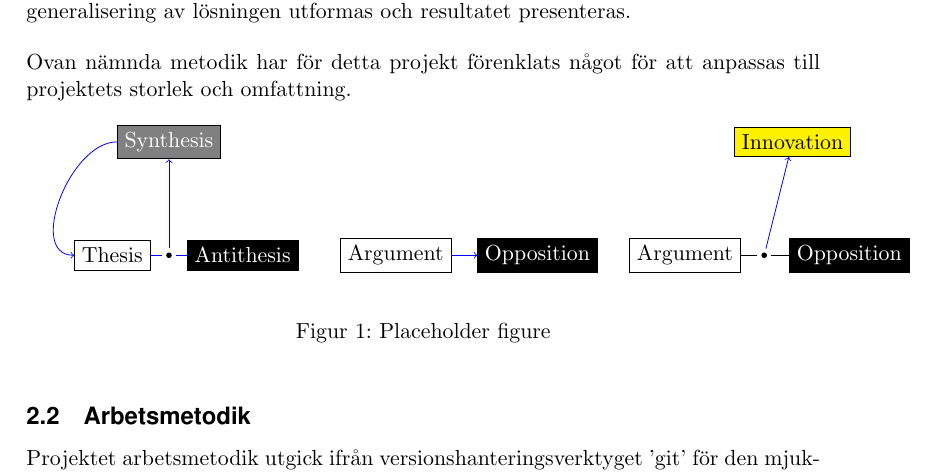
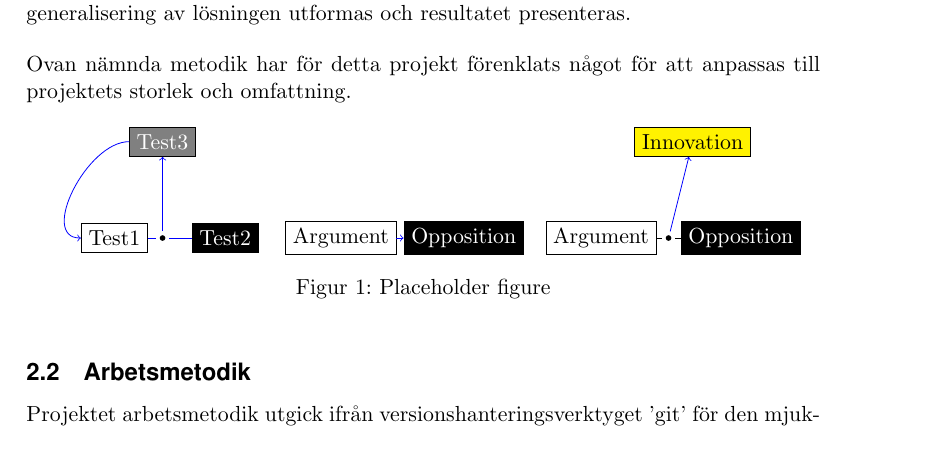
Before and after one commit to MrAkergren/calibration, a LaTeX thesis (doc/tex/thesis/thesis.tex, which reads doc/tex/thesis/metod.tex): part of page 7 of 11, cut so that both start at the same text. Compiled offline with pdfLaTeX.

Commit message:
minor change in placeholder

```diff
--- a/doc/tex/thesis/metod.tex
+++ b/doc/tex/thesis/metod.tex
@@ -12,35 +12,38 @@
     	Ovan nämnda metodik har för detta projekt förenklats något för att anpassas till projektets storlek och omfattning.
 
         \begin{figure}[hbt]
-            \begin{tikzpicture}
+
+            \center
+
+            \begin{tikzpicture}[scale=0.85]
               % Dialectics
-              \node[draw] (Thesis) at (0,0) {Thesis};
-              \node[draw,fill=black,text=white] (Antithesis) at (2.3,0) {Antithesis};
-              \node[draw,fill=gray,text=white] (Synthesis) at (1,2) {Synthesis};
+              \node[draw] (Test1) at (-1,0) {Test1};
+              \node[draw,fill=black,text=white] (Test2) at (1.3,0) {Test2};
+              \node[draw,fill=gray,text=white] (Test3) at (0,2) {Test3};
 
-              \draw node[vertex] (Joint) at (1,0) {};
+              \draw node[vertex] (Joint) at (0,0) {};
 
-              \draw[-,draw=blue] (Thesis) to (Joint);
-              \draw[-,draw=blue] (Antithesis) to (Joint);
-              \draw[->,draw=blue] (Joint) to (Synthesis);
-              \draw[->,draw=blue] (Synthesis) to[in=180,out=180] (Thesis);
+              \draw[-,draw=blue] (Test1) to (Joint);
+              \draw[-,draw=blue] (Test2) to (Joint);
+              \draw[->,draw=blue] (Joint) to (Test3);
+              \draw[->,draw=blue] (Test3) to[in=180,out=180] (Test1);
 
               %\node at (1.0, -1.0) {\textit{a) Dialectics}};
 
               % Opposition
-              \node[draw] (ArgumentA) at (5,0) {Argument};
-              \node[draw,fill=black,text=white] (ArgumentB) at (7.5,0) {Opposition};
+              \node[draw] (ArgumentA) at (3.7,0) {Argument};
+              \node[draw,fill=black,text=white] (ArgumentB) at (6.25,0) {Opposition};
 
               \draw[->,draw=blue] (ArgumentA) to (ArgumentB);
 
               %\node at (6., -1.0) {\textit{b) Opposition}};
 
               % Innovation
-              \node[draw] (ArgumentA) at (10.1,0) {Argument};
-              \node[draw,fill=black,text=white] (ArgumentB) at (13,0) {Opposition};
-              \node[draw,fill=yellow] (ArgumentC) at (12,2) {Innovation};
+              \node[draw] (ArgumentA) at (9.1,0) {Argument};
+              \node[draw,fill=black,text=white] (ArgumentB) at (12,0) {Opposition};
+              \node[draw,fill=yellow] (ArgumentC) at (11,2) {Innovation};
 
-              \draw node[vertex] (Joint) at (11.5,0) {};
+              \draw node[vertex] (Joint) at (10.5,0) {};
 
               \draw[-] (ArgumentA) to (Joint);
               \draw[-] (ArgumentB) to (Joint);
```
